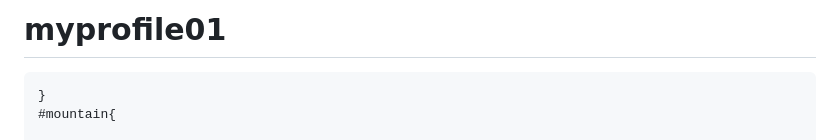
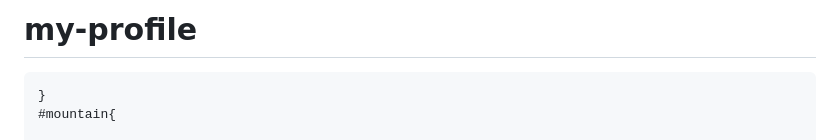
Before and after one commit to GAYATHRIBM-01/myprofile01, a Markdown page: README.md, the part around the change. GitHub-like rendering.

```diff
--- a/README.md
+++ b/README.md
@@ -1,4 +1,4 @@
-# myprofile01
+# my-profile
 <!DOCTYPE html>
 <html lang="en">
 <head>
```
